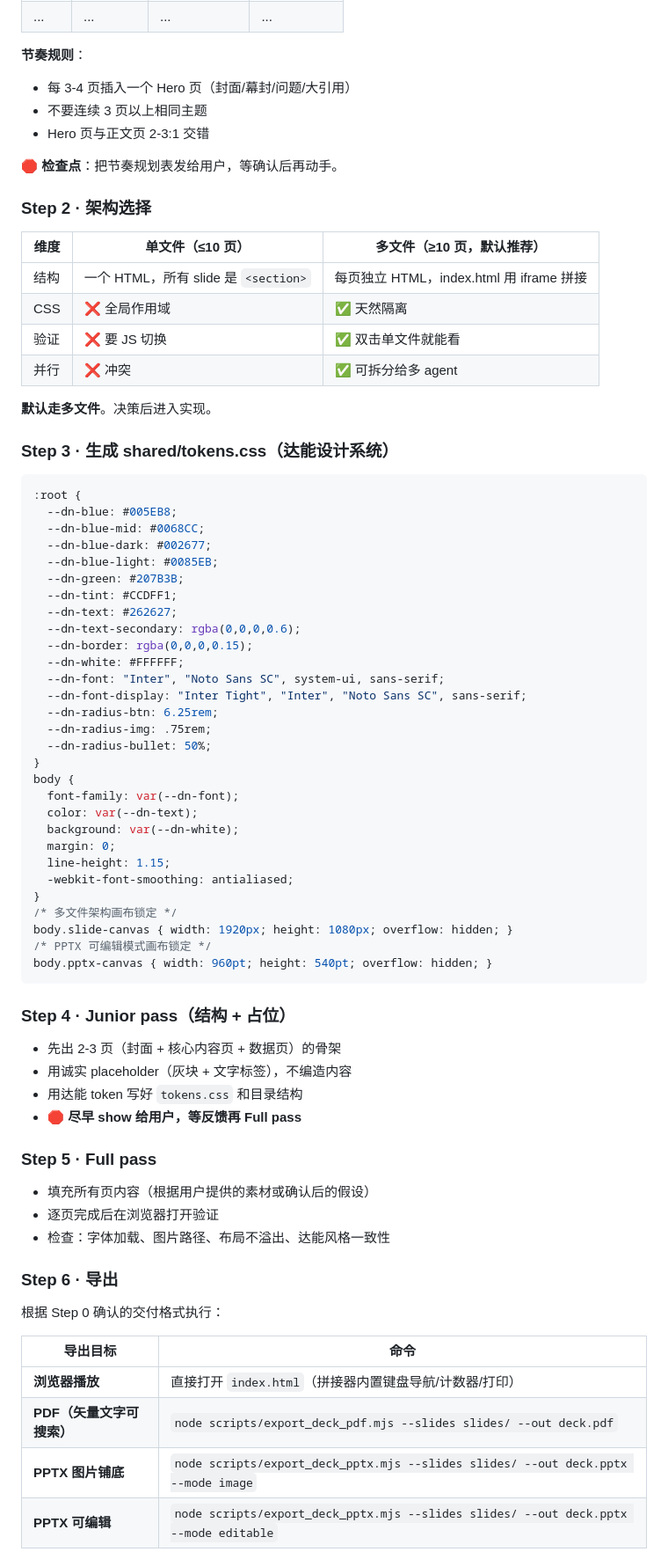
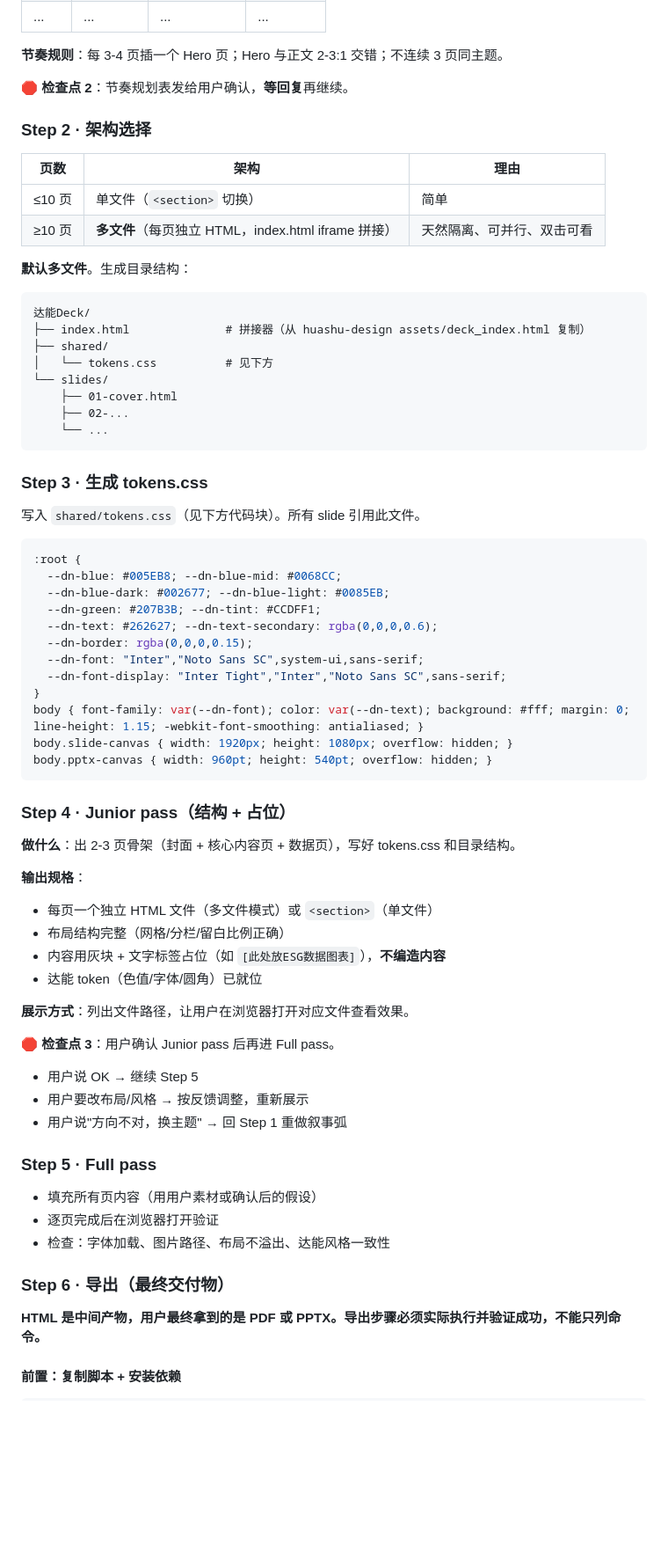
Before and after one commit to jbracken357-source/shida-danone-ppt-skill, a Markdown page: SKILL.md, the part around one of its changes. Shown at 88% size. GitHub-like rendering; blank space fills up the shorter version.

````diff
--- a/SKILL.md
+++ b/SKILL.md
@@ -127,78 +118,73 @@ tags: [presentation, slides, html, danone, corporate, design-system, pptx, pdf]
 | ... | ... | ... | ... |
 
-**节奏规则**：
-- 每 3-4 页插入一个 Hero 页（封面/幕封/问题/大引用）
-- 不要连续 3 页以上相同主题
-- Hero 页与正文页 2-3:1 交错
+**节奏规则**：每 3-4 页插一个 Hero 页；Hero 与正文 2-3:1 交错；不连续 3 页同主题。
 
-🛑 **检查点**：把节奏规划表发给用户，等确认后再动手。
+🛑 **检查点 2**：节奏规划表发给用户确认，**等回复**再继续。
 
 ### Step 2 · 架构选择
 
-| 维度 | 单文件（≤10 页） | **多文件（≥10 页，默认推荐）** |
-|------|-----------------|-------------------------------|
-| 结构 | 一个 HTML，所有 slide 是 `<section>` | 每页独立 HTML，index.html 用 iframe 拼接 |
-| CSS | ❌ 全局作用域 | ✅ 天然隔离 |
-| 验证 | ❌ 要 JS 切换 | ✅ 双击单文件就能看 |
-| 并行 | ❌ 冲突 | ✅ 可拆分给多 agent |
+| 页数 | 架构 | 理由 |
+|------|------|------|
+| ≤10 页 | 单文件（`<section>` 切换） | 简单 |
+| ≥10 页 | **多文件**（每页独立 HTML，index.html iframe 拼接） | 天然隔离、可并行、双击可看 |
 
-**默认走多文件**。决策后进入实现。
+**默认多文件**。生成目录结构：
+```
+达能Deck/
+├── index.html              # 拼接器（从 huashu-design assets/deck_index.html 复制）
+├── shared/
+│   └── tokens.css          # 见下方
+└── slides/
+    ├── 01-cover.html
+    ├── 02-...
+    └── ...
+```
 
-### Step 3 · 生成 shared/tokens.css（达能设计系统）
+### Step 3 · 生成 tokens.css
+
+写入 `shared/tokens.css`（见下方代码块）。所有 slide 引用此文件。
 
 ```css
 :root {
-  --dn-blue: #005EB8;
-  --dn-blue-mid: #0068CC;
-  --dn-blue-dark: #002677;
-  --dn-blue-light: #0085EB;
-  --dn-green: #207B3B;
-  --dn-tint: #CCDFF1;
-  --dn-text: #262627;
-  --dn-text-secondary: rgba(0,0,0,0.6);
+  --dn-blue: #005EB8; --dn-blue-mid: #0068CC;
+  --dn-blue-dark: #002677; --dn-blue-light: #0085EB;
+  --dn-green: #207B3B; --dn-tint: #CCDFF1;
+  --dn-text: #262627; --dn-text-secondary: rgba(0,0,0,0.6);
   --dn-border: rgba(0,0,0,0.15);
-  --dn-white: #FFFFFF;
-  --dn-font: "Inter", "Noto Sans SC", system-ui, sans-serif;
-  --dn-font-display: "Inter Tight", "Inter", "Noto Sans SC", sans-serif;
-  --dn-radius-btn: 6.25rem;
-  --dn-radius-img: .75rem;
-  --dn-radius-bullet: 50%;
+  --dn-font: "Inter","Noto Sans SC",system-ui,sans-serif;
+  --dn-font-display: "Inter Tight","Inter","Noto Sans SC",sans-serif;
 }
-body {
-  font-family: var(--dn-font);
-  color: var(--dn-text);
-  background: var(--dn-white);
-  margin: 0;
-  line-height: 1.15;
-  -webkit-font-smoothing: antialiased;
-}
-/* 多文件架构画布锁定 */
+body { font-family: var(--dn-font); color: var(--dn-text); background: #fff; margin: 0; line-height: 1.15; -webkit-font-smoothing: antialiased; }
 body.slide-canvas { width: 1920px; height: 1080px; overflow: hidden; }
-/* PPTX 可编辑模式画布锁定 */
 body.pptx-canvas { width: 960pt; height: 540pt; overflow: hidden; }
 ```
 
 ### Step 4 · Junior pass（结构 + 占位）
 
-- 先出 2-3 页（封面 + 核心内容页 + 数据页）的骨架
-- 用诚实 placeholder（灰块 + 文字标签），不编造内容
-- 用达能 token 写好 `tokens.css` 和目录结构
-- 🛑 **尽早 show 给用户，等反馈再 Full pass**
+**做什么**：出 2-3 页骨架（封面 + 核心内容页 + 数据页），写好 tokens.css 和目录结构。
+
+**输出规格**：
+- 每页一个独立 HTML 文件（多文件模式）或 `<section>`（单文件）
+- 布局结构完整（网格/分栏/留白比例正确）
+- 内容用灰块 + 文字标签占位（如 `[此处放ESG数据图表]`），**不编造内容**
+- 达能 token（色值/字体/圆角）已就位
+
+**展示方式**：列出文件路径，让用户在浏览器打开对应文件查看效果。
+
+🛑 **检查点 3**：用户确认 Junior pass 后再进 Full pass。
+- 用户说 OK → 继续 Step 5
+- 用户要改布局/风格 → 按反馈调整，重新展示
+- 用户说"方向不对，换主题" → 回 Step 1 重做叙事弧
 
 ### Step 5 · Full pass
 
-- 填充所有页内容（根据用户提供的素材或确认后的假设）
+- 填充所有页内容（用用户素材或确认后的假设）
 - 逐页完成后在浏览器打开验证
 - 检查：字体加载、图片路径、布局不溢出、达能风格一致性
 
-### Step 6 · 导出
+### Step 6 · 导出（最终交付物）
 
-根据 Step 0 确认的交付格式执行：
+**HTML 是中间产物，用户最终拿到的是 PDF 或 PPTX。导出步骤必须实际执行并验证成功，不能只列命令。**
 
-| 导出目标 | 命令 |
-|---------|------|
-| **浏览器播放** | 直接打开 `index.html`（拼接器内置键盘导航/计数器/打印） |
-| **PDF（矢量文字可搜索）** | `node scripts/export_deck_pdf.mjs --slides slides/ --out deck.pdf` |
-| **PPTX 图片铺底** | `node scripts/export_deck_pptx.mjs --slides slides/ --out deck.pptx --mode image` |
-| **PPTX 可编辑** | `node scripts/export_deck_pptx.mjs --slides slides/ --out deck.pptx --mode editable` |
+#### 前置：复制脚本 + 安装依赖
 
````
Also changed, not shown: other parts of SKILL.md (+163 -166 lines).
